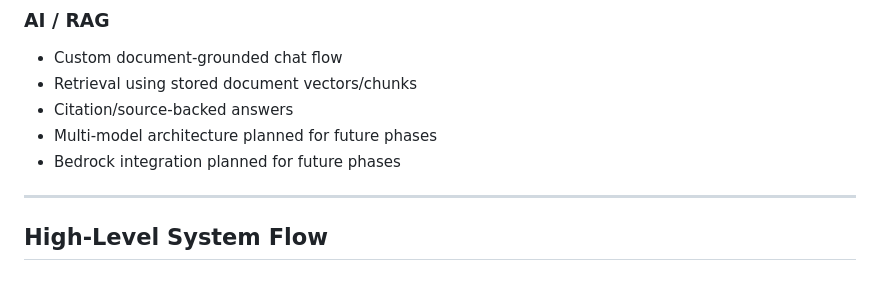
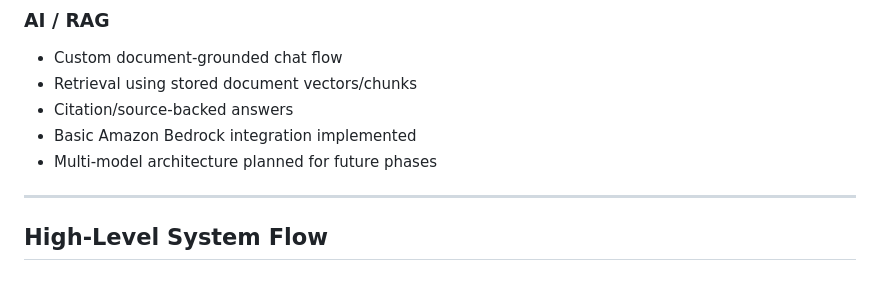
Before and after one commit to jay-web/ayd-workspace, a Markdown page: README.md, the part around the change. GitHub-like rendering.

Commit message:
Implement basic Amazon Bedrock integration

```diff
--- a/README.md
+++ b/README.md
@@ -100,8 +100,8 @@ DynamoDB currently stores:
 - Custom document-grounded chat flow
 - Retrieval using stored document vectors/chunks
 - Citation/source-backed answers
+- Basic Amazon Bedrock integration implemented
 - Multi-model architecture planned for future phases
-- Bedrock integration planned for future phases
 
 ---
 
```
